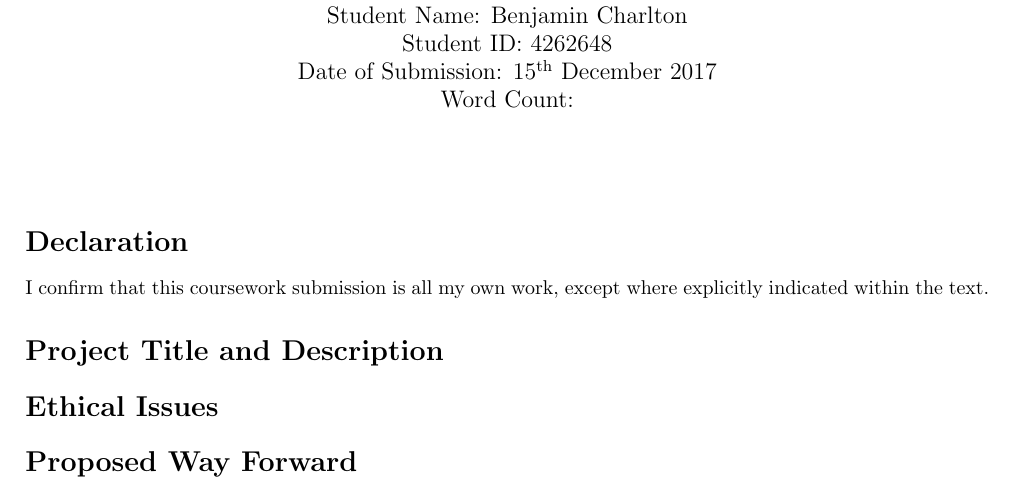
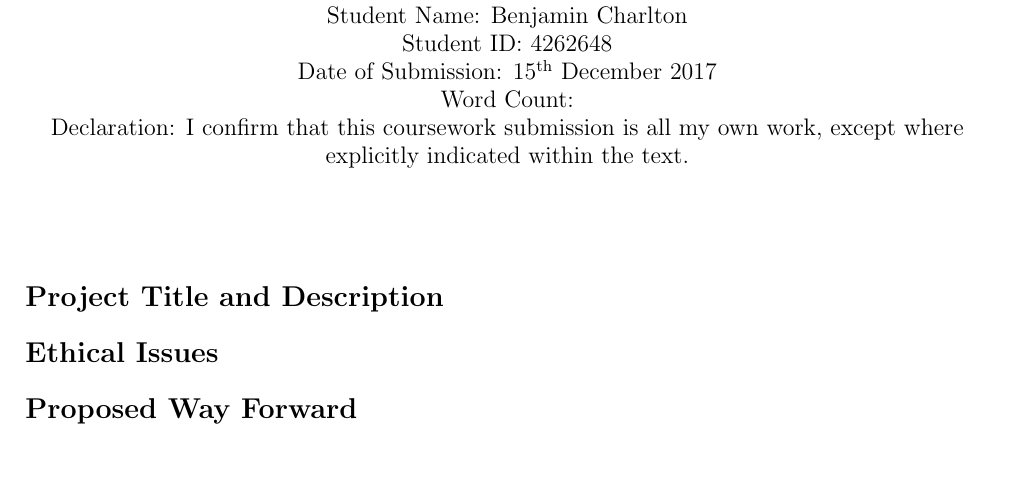
Before and after one commit to Kuldr/G35PEC-Essay, a LaTeX document (essay.tex): part of the page, cut so that both start at the same text, the shorter picture padded with empty space. Compiled offline with pdfLaTeX.

Commit message:
Moved decleration to title

```diff
--- a/essay.tex
+++ b/essay.tex
@@ -17,12 +17,10 @@
     \large{Student Name: Benjamin Charlton \\
             Student ID:\@ 4262648 \\
             Date of Submission: 15\textsuperscript{th} December 2017\\
-            Word Count: \\}
+            Word Count: \\
+            Declaration: I confirm that this coursework submission is all my own work, except where explicitly indicated within the text.}
     \date{}}
 \maketitle
-
-\section*{Declaration}
-I confirm that this coursework submission is all my own work, except where explicitly indicated within the text.
 
 \section*{Project Title and Description}
 
```
Also changed, not shown: .latex/essay.pdf, 3 other files.
